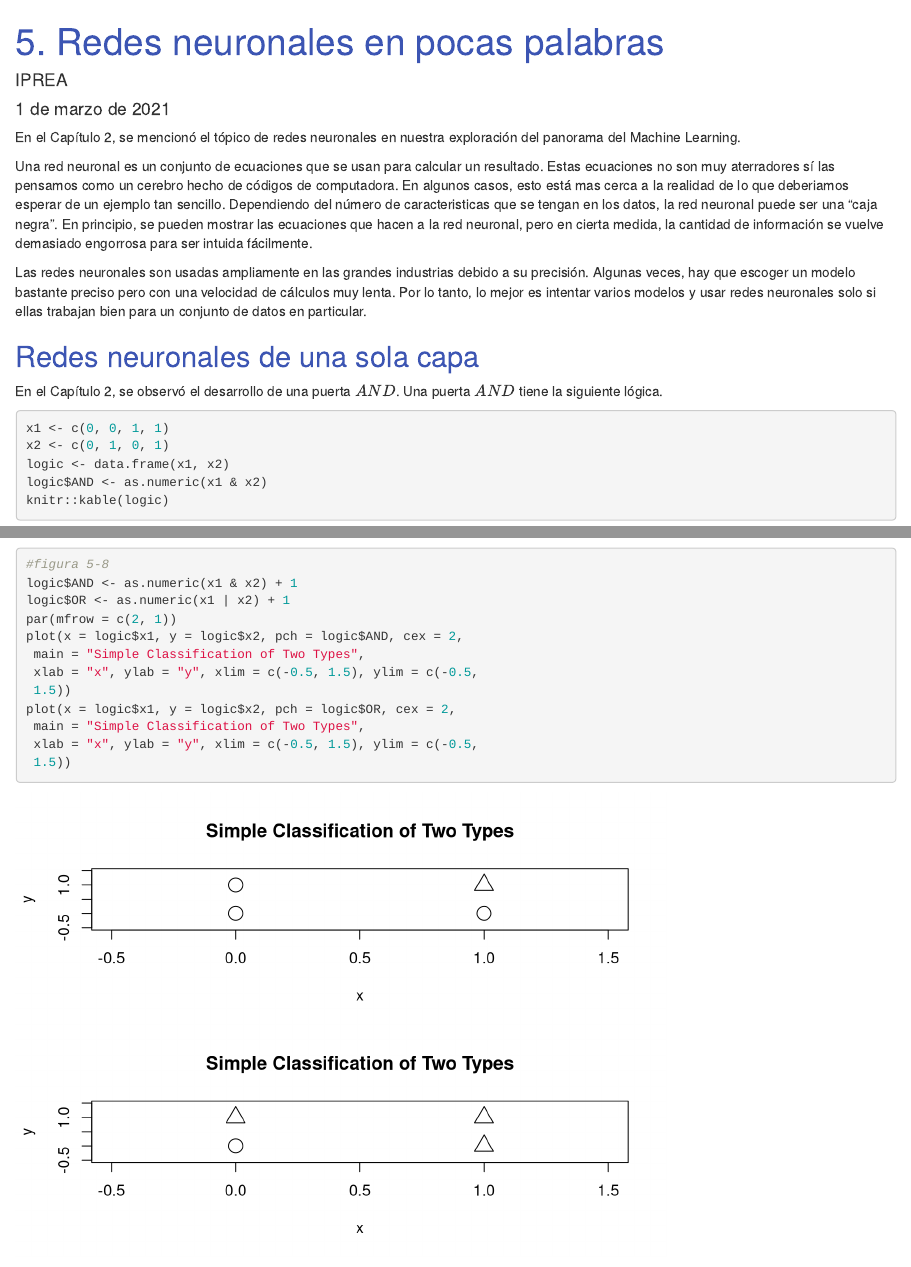
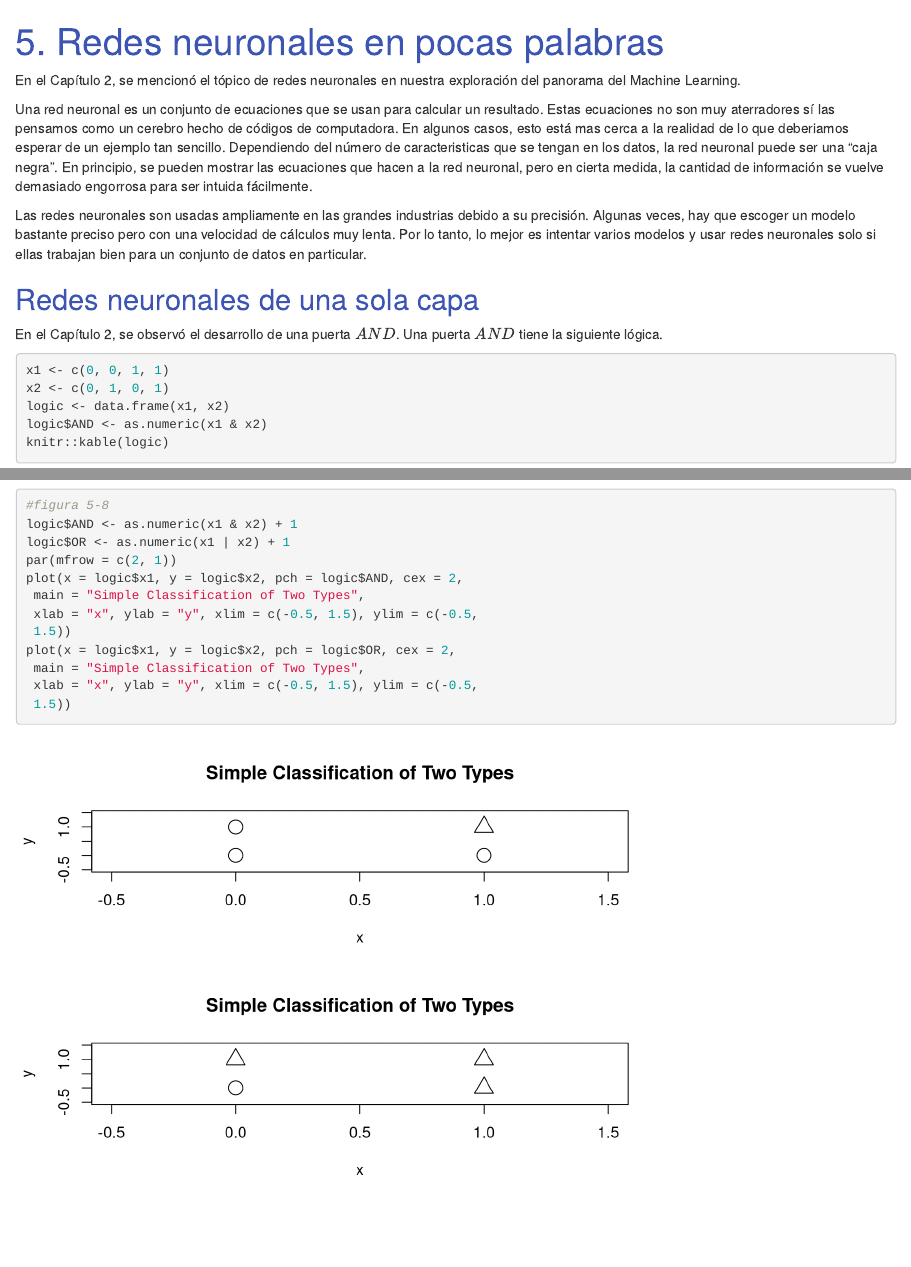
Before and after one commit to danimarcast/Informes-IPREA, an R Markdown document (Introduction To Machine Learning/R/cap5redesneuronales.Rmd): the page in a window 1100 px wide, from its top, and a second part further down, joined at a grey line. Rendered offline with R 4.5, knitr and Pandoc, with nearby package versions; some code elsewhere in the file could not run offline.

Commit message:
Update cap5redesneuronales.Rmd

```diff
--- a/Introduction To Machine Learning/R/cap5redesneuronales.Rmd
+++ b/Introduction To Machine Learning/R/cap5redesneuronales.Rmd
@@ -1,7 +1,5 @@
 ---
 title: <span style="color:#3c55b3">5. Redes neuronales en pocas palabras</span>
-author: "IPREA"
-date: "1 de marzo de 2021"
 output:
   html_document: default
 ---
```
